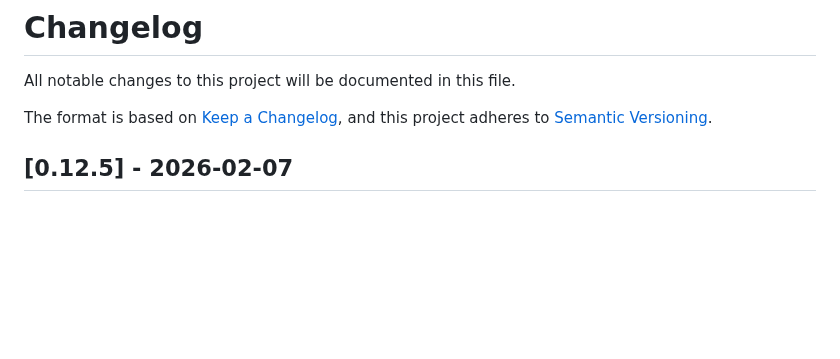
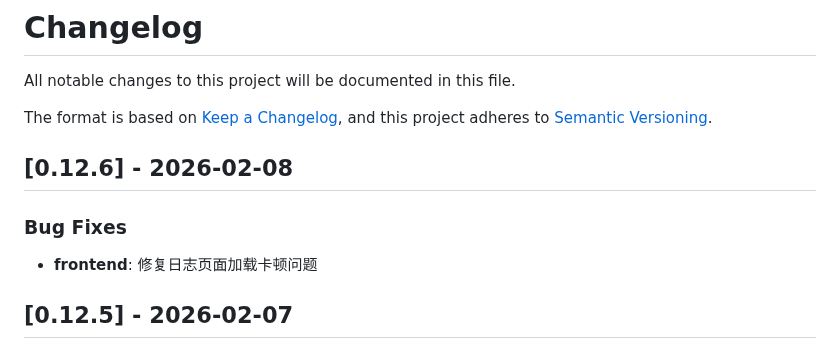
Before and after one commit to sunerpy/pt-tools, a Markdown page: CHANGELOG.md, the part around the change. Rendered like a GitHub page; blank space fills up the shorter version.

Commit message:
chore(changelog): update CHANGELOG.md [skip ci]

```diff
--- a/CHANGELOG.md
+++ b/CHANGELOG.md
@@ -4,6 +4,12 @@ All notable changes to this project will be documented in this file.
 
 The format is based on [Keep a Changelog](https://keepachangelog.com/en/1.0.0/),
 and this project adheres to [Semantic Versioning](https://semver.org/spec/v2.0.0.html).
+
+## [0.12.6] - 2026-02-08
+
+### Bug Fixes
+
+- **frontend**: 修复日志页面加载卡顿问题
 
 ## [0.12.5] - 2026-02-07
 
```
